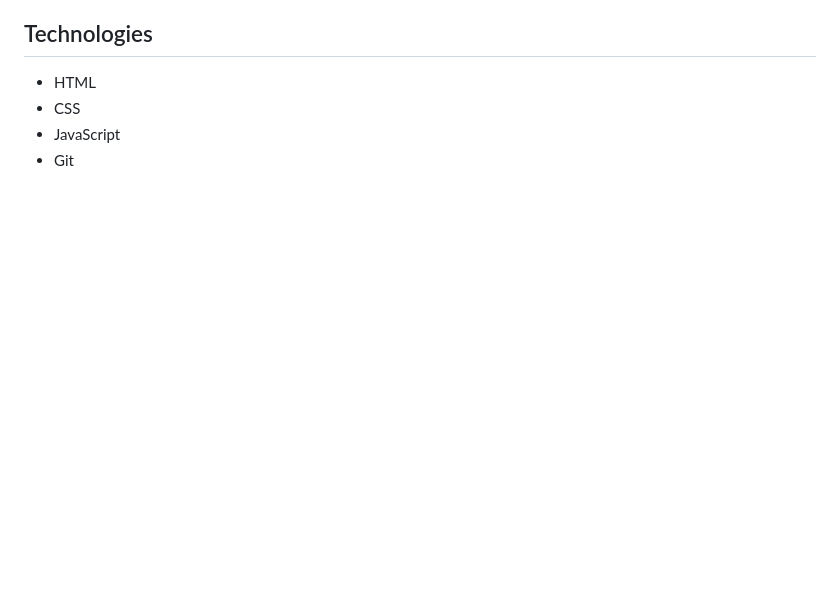
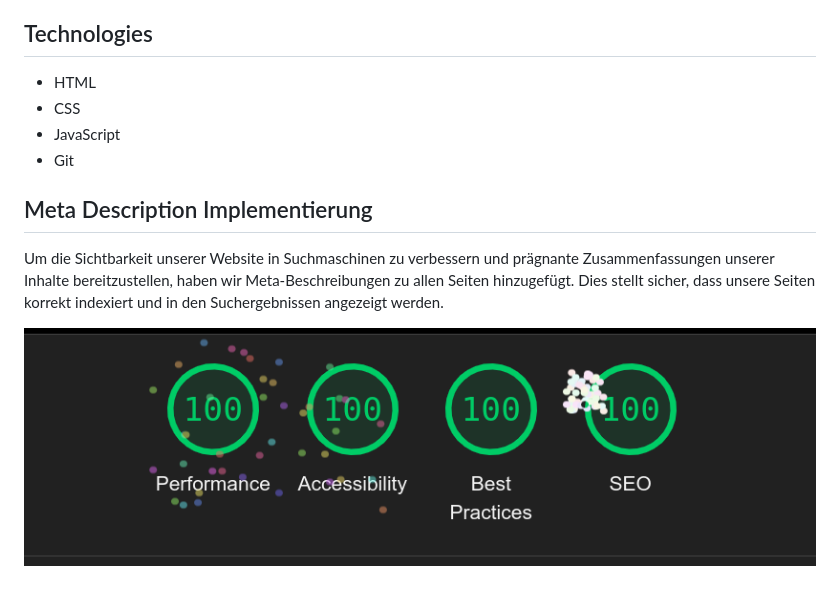
Before and after one commit to Mohamed-aldabaan/Scroll-Effect, a Markdown page: Readme.md, the part around the change. GitHub-like rendering; pictures changed too: img/Bildschirmfoto.png (added); blank space fills up the shorter version.

Commit message:
Foto Hinzugefügt und Text geändert

```diff
--- a/Readme.md
+++ b/Readme.md
@@ -7,3 +7,9 @@ Das Design basiert auf der Idee des Scrollens. Jedes Mal, wenn du auf der Y-Achs
 - CSS
 - JavaScript
 - Git
+
+## Meta Description Implementierung
+
+Um die Sichtbarkeit unserer Website in Suchmaschinen zu verbessern und prägnante Zusammenfassungen unserer Inhalte bereitzustellen, haben wir Meta-Beschreibungen zu allen Seiten hinzugefügt. Dies stellt sicher, dass unsere Seiten korrekt indexiert und in den Suchergebnissen angezeigt werden.
+
+![](./img/Bildschirmfoto.png)
```
